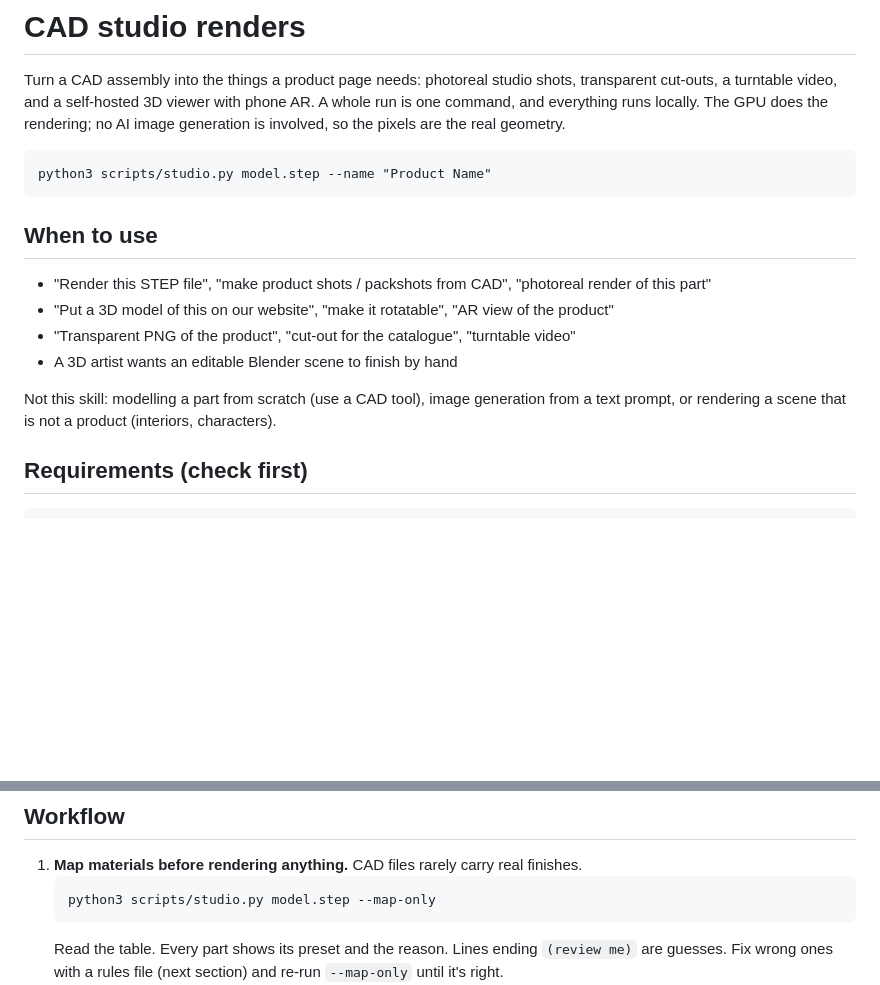
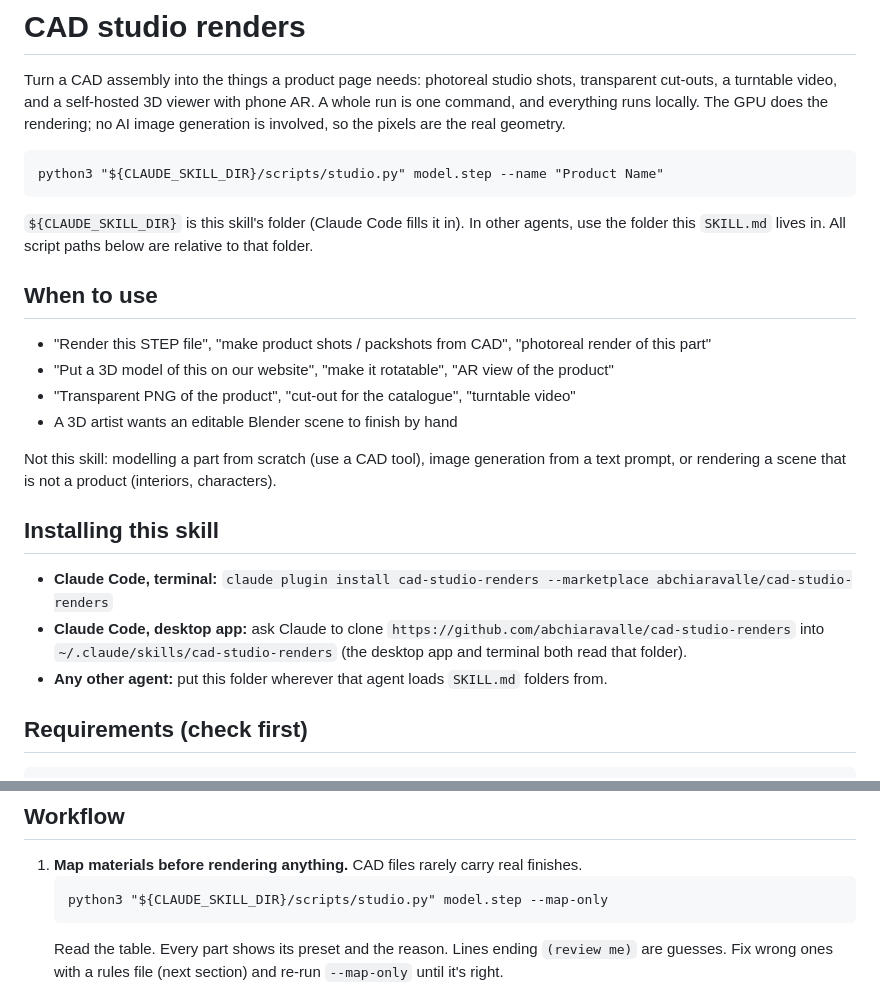
Before and after one commit to abchiaravalle/cad-studio-renders, a Markdown page: SKILL.md, 2 parts joined by grey strips. Rendered like a GitHub page; blank space fills up the shorter version.

````diff
--- a/SKILL.md
+++ b/SKILL.md
@@ -16,8 +16,11 @@ and everything runs locally. The GPU does the rendering; no AI image generation
 pixels are the real geometry.
 
 ```
-python3 scripts/studio.py model.step --name "Product Name"
+python3 "${CLAUDE_SKILL_DIR}/scripts/studio.py" model.step --name "Product Name"
 ```
+
+`${CLAUDE_SKILL_DIR}` is this skill's folder (Claude Code fills it in). In other agents, use the
+folder this `SKILL.md` lives in. All script paths below are relative to that folder.
 
 ## When to use
 
@@ -28,6 +31,13 @@ python3 scripts/studio.py model.step --name "Product Name"
 
 Not this skill: modelling a part from scratch (use a CAD tool), image generation from a text prompt,
 or rendering a scene that is not a product (interiors, characters).
+
+## Installing this skill
+
+- **Claude Code, terminal:** `claude plugin install cad-studio-renders --marketplace abchiaravalle/cad-studio-renders`
+- **Claude Code, desktop app:** ask Claude to clone `https://github.com/abchiaravalle/cad-studio-renders`
+  into `~/.claude/skills/cad-studio-renders` (the desktop app and terminal both read that folder).
+- **Any other agent:** put this folder wherever that agent loads `SKILL.md` folders from.
 
 ## Requirements (check first)
 
@@ -45,7 +55,7 @@ library (~60 MB) and a studio HDRI (24 MB, CC0) into `~/.cache/cad-studio-render
 
 1. **Map materials before rendering anything.** CAD files rarely carry real finishes.
    ```
-   python3 scripts/studio.py model.step --map-only
+   python3 "${CLAUDE_SKILL_DIR}/scripts/studio.py" model.step --map-only
    ```
    Read the table. Every part shows its preset and the reason. Lines ending `(review me)` are
    guesses. Fix wrong ones with a rules file (next section) and re-run `--map-only` until it's right.
````
Also changed, not shown: README.md (+96 -15 lines), docs/demo-clay.jpg, docs/demo-exploded.jpg, docs/demo-hero.jpg, docs/demo-transparent.png, 5 other files.
